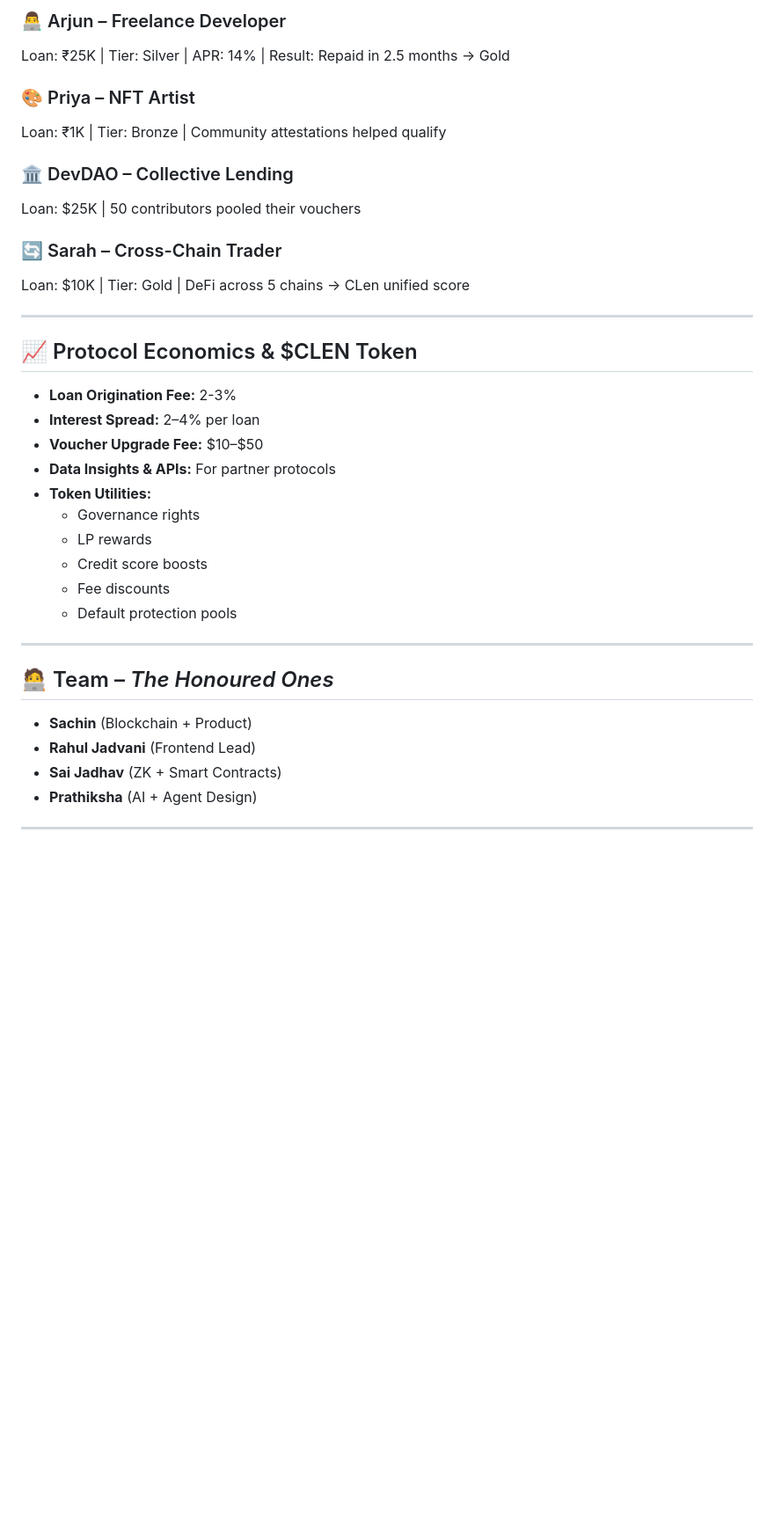
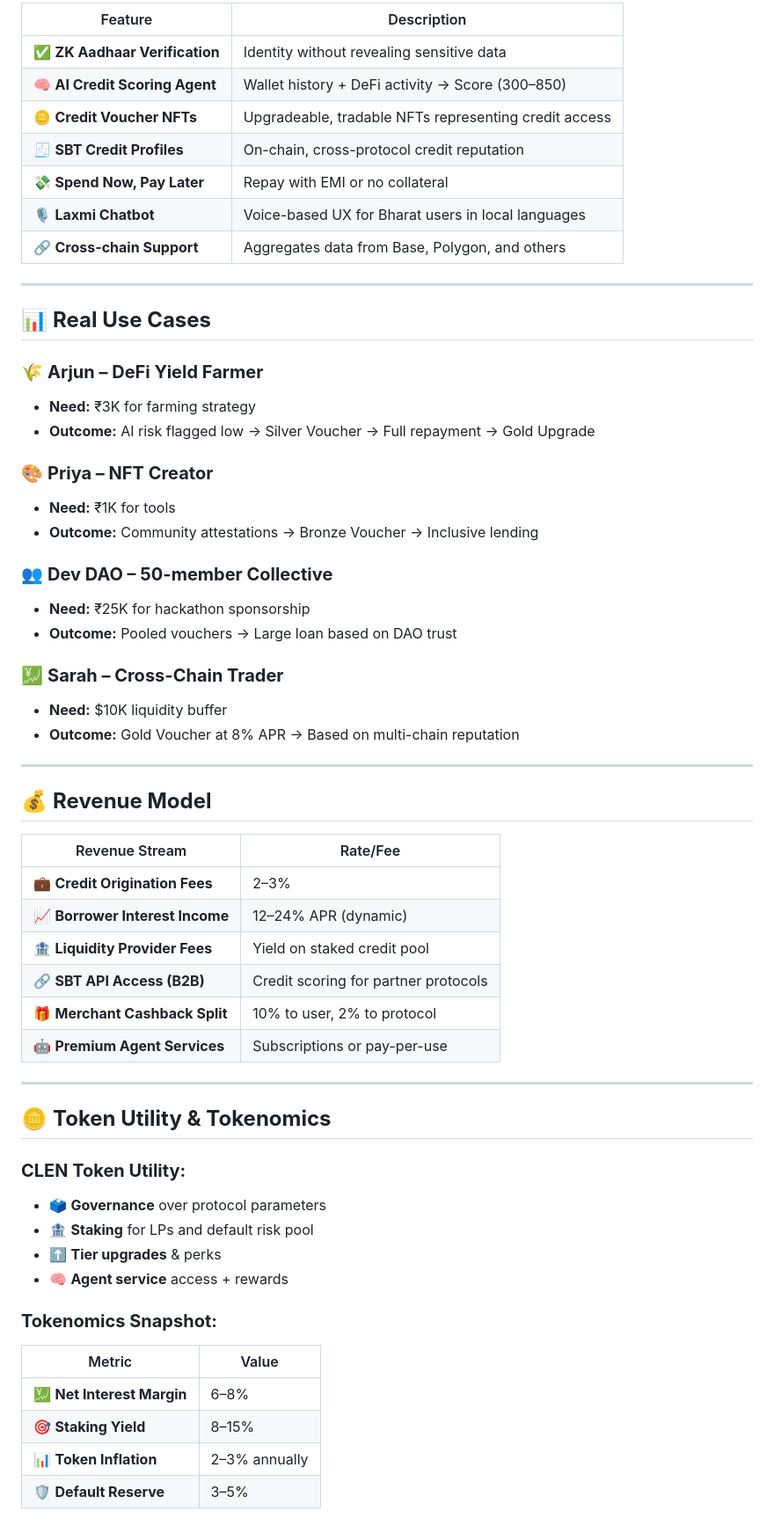
Before and after one commit to Sachin-pro-dev/TheHonouredOnes, a Markdown page: README.md, the part around one of its changes. Shown at 88% size. GitHub-like rendering; blank space fills up the shorter version.

```diff
--- a/README.md
+++ b/README.md
@@ -142,35 +104,62 @@ clen/
 
-### 👨‍💻 Arjun – Freelance Developer
-Loan: ₹25K | Tier: Silver | APR: 14% | Result: Repaid in 2.5 months → Gold
-
-### 🎨 Priya – NFT Artist
-Loan: ₹1K | Tier: Bronze | Community attestations helped qualify
-
-### 🏛 DevDAO – Collective Lending
-Loan: $25K | 50 contributors pooled their vouchers
-
-### 🔄 Sarah – Cross-Chain Trader
-Loan: $10K | Tier: Gold | DeFi across 5 chains → CLen unified score
+| Feature | Description |
+|---------|-------------|
+| ✅ **ZK Aadhaar Verification** | Identity without revealing sensitive data |
+| 🧠 **AI Credit Scoring Agent** | Wallet history + DeFi activity → Score (300–850) |
+| 🪙 **Credit Voucher NFTs** | Upgradeable, tradable NFTs representing credit access |
+| 🧾 **SBT Credit Profiles** | On-chain, cross-protocol credit reputation |
+| 💸 **Spend Now, Pay Later** | Repay with EMI or no collateral |
+| 🎙️ **Laxmi Chatbot** | Voice-based UX for Bharat users in local languages |
+| 🔗 **Cross-chain Support** | Aggregates data from Base, Polygon, and others |
 
 ---
 
-## 📈 Protocol Economics & $CLEN Token
+## 📊 **Real Use Cases**
 
-- **Loan Origination Fee:** 2-3%
-- **Interest Spread:** 2–4% per loan
-- **Voucher Upgrade Fee:** $10–$50
-- **Data Insights & APIs:** For partner protocols
-- **Token Utilities:**
-  - Governance rights
-  - LP rewards
-  - Credit score boosts
-  - Fee discounts
-  - Default protection pools
+### 🌾 **Arjun – DeFi Yield Farmer**
+- **Need:** ₹3K for farming strategy
+- **Outcome:** AI risk flagged low → Silver Voucher → Full repayment → Gold Upgrade
+
+### 🎨 **Priya – NFT Creator**
+- **Need:** ₹1K for tools
+- **Outcome:** Community attestations → Bronze Voucher → Inclusive lending
+
+### 👥 **Dev DAO – 50-member Collective**
+- **Need:** ₹25K for hackathon sponsorship
+- **Outcome:** Pooled vouchers → Large loan based on DAO trust
+
+### 💹 **Sarah – Cross-Chain Trader**
+- **Need:** $10K liquidity buffer
+- **Outcome:** Gold Voucher at 8% APR → Based on multi-chain reputation
 
 ---
 
-## 🧑‍💻 Team – *The Honoured Ones*
-- **Sachin** (Blockchain + Product)
-- **Rahul Jadvani** (Frontend Lead)
-- **Sai Jadhav** (ZK + Smart Contracts)
-- **Prathiksha** (AI + Agent Design)
+## 💰 **Revenue Model**
+
+| Revenue Stream | Rate/Fee |
+|----------------|----------|
+| 💼 **Credit Origination Fees** | 2–3% |
+| 📈 **Borrower Interest Income** | 12–24% APR (dynamic) |
+| 🏦 **Liquidity Provider Fees** | Yield on staked credit pool |
+| 🔗 **SBT API Access (B2B)** | Credit scoring for partner protocols |
+| 🎁 **Merchant Cashback Split** | 10% to user, 2% to protocol |
+| 🤖 **Premium Agent Services** | Subscriptions or pay-per-use |
+
+---
+
+## 🪙 **Token Utility & Tokenomics**
+
+### **CLEN Token Utility:**
+- 🗳️ **Governance** over protocol parameters
+- 🏦 **Staking** for LPs and default risk pool
+- ⬆️ **Tier upgrades** & perks
+- 🧠 **Agent service** access + rewards
+
+### **Tokenomics Snapshot:**
+| Metric | Value |
+|--------|-------|
+| 💹 **Net Interest Margin** | 6–8% |
+| 🎯 **Staking Yield** | 8–15% |
+| 📊 **Token Inflation** | 2–3% annually |
+| 🛡️ **Default Reserve** | 3–5% |
+
```
Also changed, not shown: other parts of README.md (+81 -105 lines).
